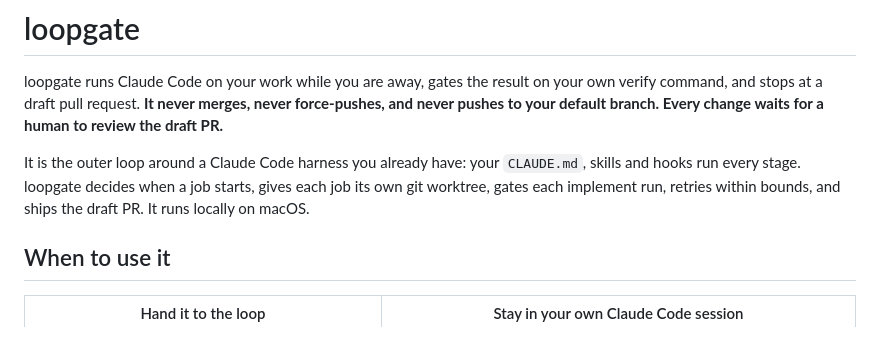
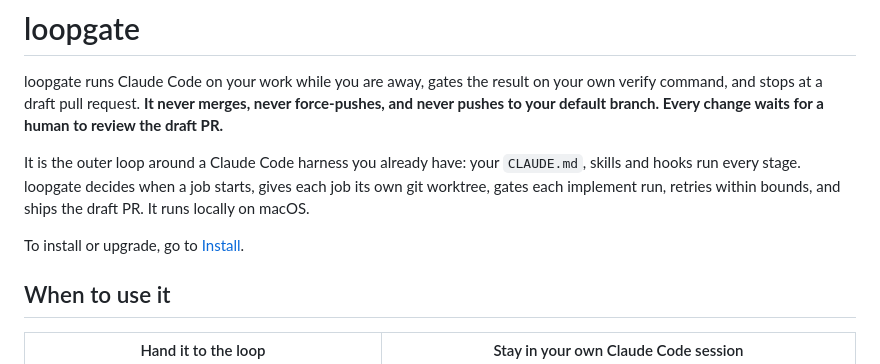
Before and after one commit to yeremi777/loopgate, a Markdown page: README.md, the part around the change. Drawn GitHub-style; blank space fills up the shorter version.

Commit message:
link to install from the readme intro, so returning readers skip the flow

```diff
--- a/README.md
+++ b/README.md
@@ -3,6 +3,8 @@
 loopgate runs Claude Code on your work while you are away, gates the result on your own verify command, and stops at a draft pull request. **It never merges, never force-pushes, and never pushes to your default branch. Every change waits for a human to review the draft PR.**
 
 It is the outer loop around a Claude Code harness you already have: your `CLAUDE.md`, skills and hooks run every stage. loopgate decides when a job starts, gives each job its own git worktree, gates each implement run, retries within bounds, and ships the draft PR. It runs locally on macOS.
+
+To install or upgrade, go to [Install](#install).
 
 ## When to use it
 
```
